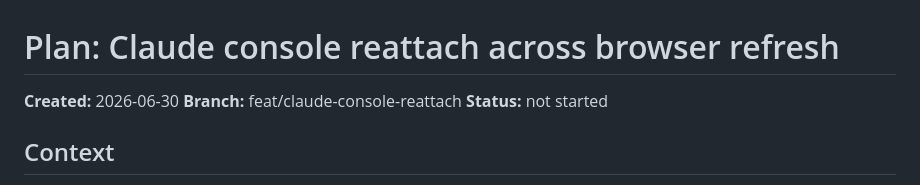
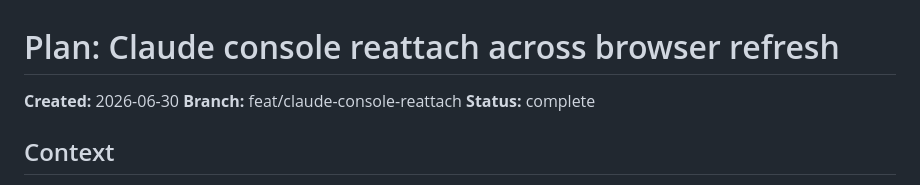
Before and after one commit to moix197/local-pm, a Markdown page: plans/claude-console-reattach.md, the part around one of its changes. Rendered like a GitHub page.

Commit message:
chore(plan): mark claude-console-reattach complete

```diff
--- a/plans/claude-console-reattach.md
+++ b/plans/claude-console-reattach.md
@@ -2,7 +2,7 @@
 
 **Created:** 2026-06-30
 **Branch:** feat/claude-console-reattach
-**Status:** not started
+**Status:** complete
 
 ## Context
 
```
Also changed, not shown: other parts of plans/claude-console-reattach.md (+15 -15 lines).
